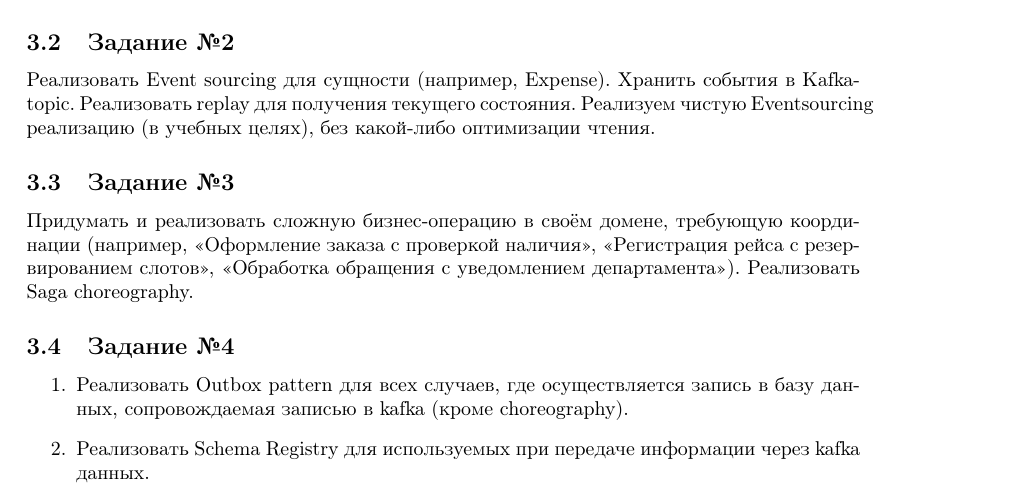
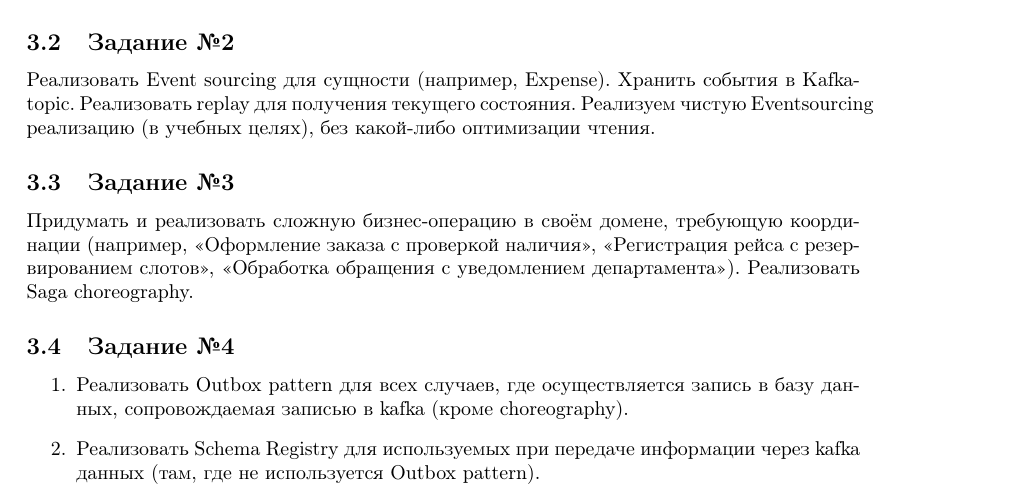
Before and after one commit to rscprof/architecture_web_mobile, a LaTeX document (problems.tex): part of page 5 of 6, cut so that both start at the same text. Compiled offline with pdfLaTeX.

Commit message:
update task4

```diff
--- a/problems.tex
+++ b/problems.tex
@@ -151,7 +151,7 @@
 Реализовать Outbox pattern для всех случаев, где осуществляется запись в базу данных,
 сопровождаемая записью в kafka (кроме choreography).
 \item Реализовать Schema Registry для используемых при передаче информации через
-kafka данных.
+kafka данных (там, где не используется Outbox pattern).
 \end{enumerate}
 
 
```
